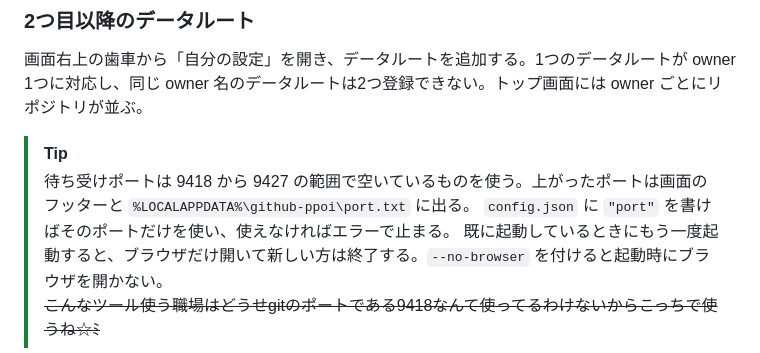
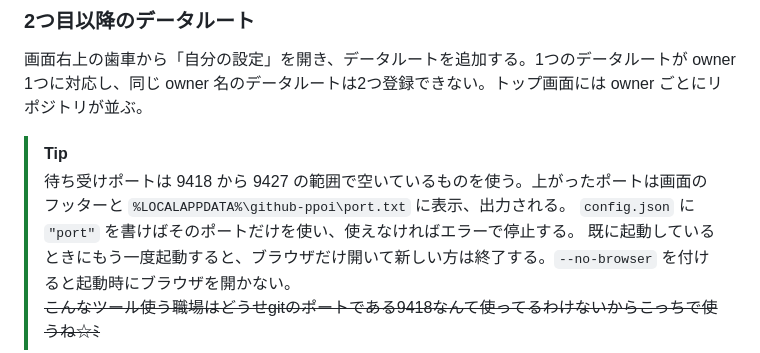
Before and after one commit to rynex4581/github-ppoi-for-fileserver, a Markdown page: README.md, the part around one of its changes. GitHub-like rendering.

```diff
--- a/README.md
+++ b/README.md
@@ -77,8 +77,8 @@ Git for Windows が入っていること（`git` がコマンドラインから
 画面右上の歯車から「自分の設定」を開き、データルートを追加する。1つのデータルートが owner 1つに対応し、同じ owner 名のデータルートは2つ登録できない。トップ画面には owner ごとにリポジトリが並ぶ。
 
 > [!TIP]
-> 待ち受けポートは 9418 から 9427 の範囲で空いているものを使う。上がったポートは画面のフッターと `%LOCALAPPDATA%\github-ppoi\port.txt` に出る。
-> `config.json` に `"port"` を書けばそのポートだけを使い、使えなければエラーで止まる。
+> 待ち受けポートは 9418 から 9427 の範囲で空いているものを使う。上がったポートは画面のフッターと `%LOCALAPPDATA%\github-ppoi\port.txt` に表示、出力される。
+> `config.json` に `"port"` を書けばそのポートだけを使い、使えなければエラーで停止する。
 > 既に起動しているときにもう一度起動すると、ブラウザだけ開いて新しい方は終了する。`--no-browser` を付けると起動時にブラウザを開かない。<br>
 > ~~こんなツール使う職場はどうせgitのポートである9418なんて使ってるわけないからこっちで使うね☆ﾐ~~
 
```
Also changed, not shown: other parts of README.md (+9 -9 lines).
